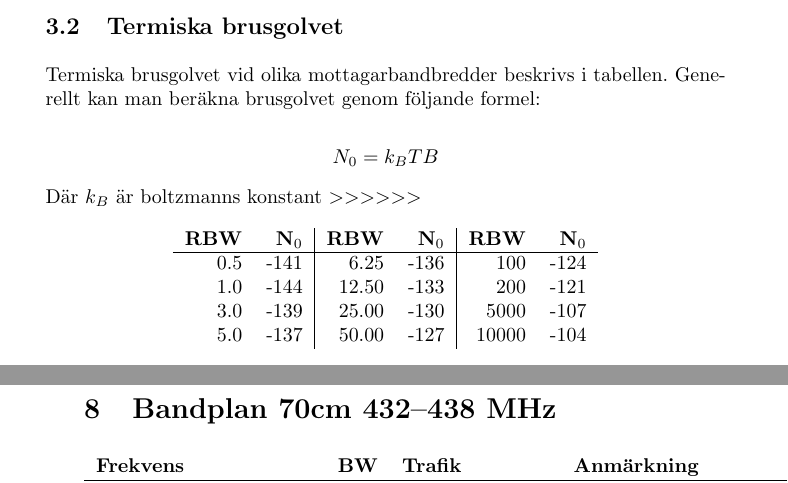
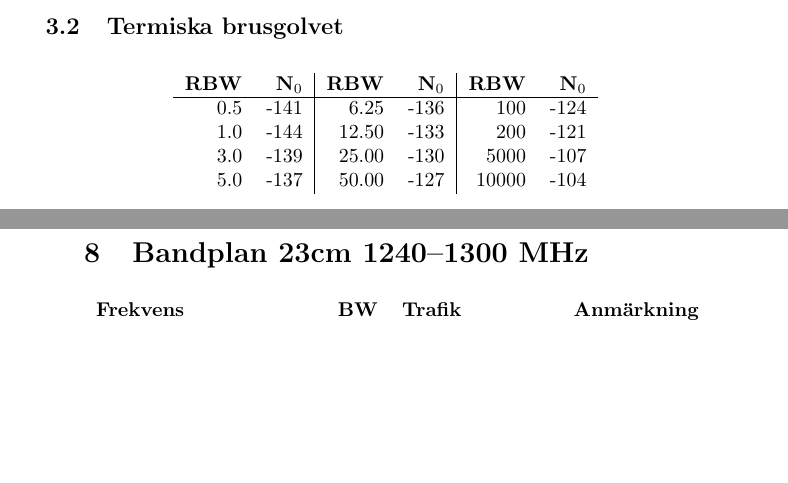
Before and after one commit to sikvall/rhb, a LaTeX paper (rhb.tex): two parts of pages 9 and 15 of 27, joined at a grey line, cut so that both start at the same text, the shorter picture padded with empty space. Compiled offline with pdfLaTeX.

Commit message:
Merge stash

```diff
--- a/rhb.tex
+++ b/rhb.tex
@@ -264,11 +265,6 @@ Standard kalibrering för S-metern är enligt följande skala:
 \end{tabular}
 \end{center}
 \subsection{Termiska brusgolvet}
-Termiska brusgolvet vid olika mottagarbandbredder beskrivs i tabellen. Generellt kan man beräkna brusgolvet genom följande formel:
-
-$$N_0=k_BTB$$
-
-Där $k_B$ är boltzmanns konstant $>>>>>>$
 
 \begin{center}
 \begin{tabular}{rr|rr|rr}
```
Also changed, not shown: rhb.tex (7 more changed lines).
